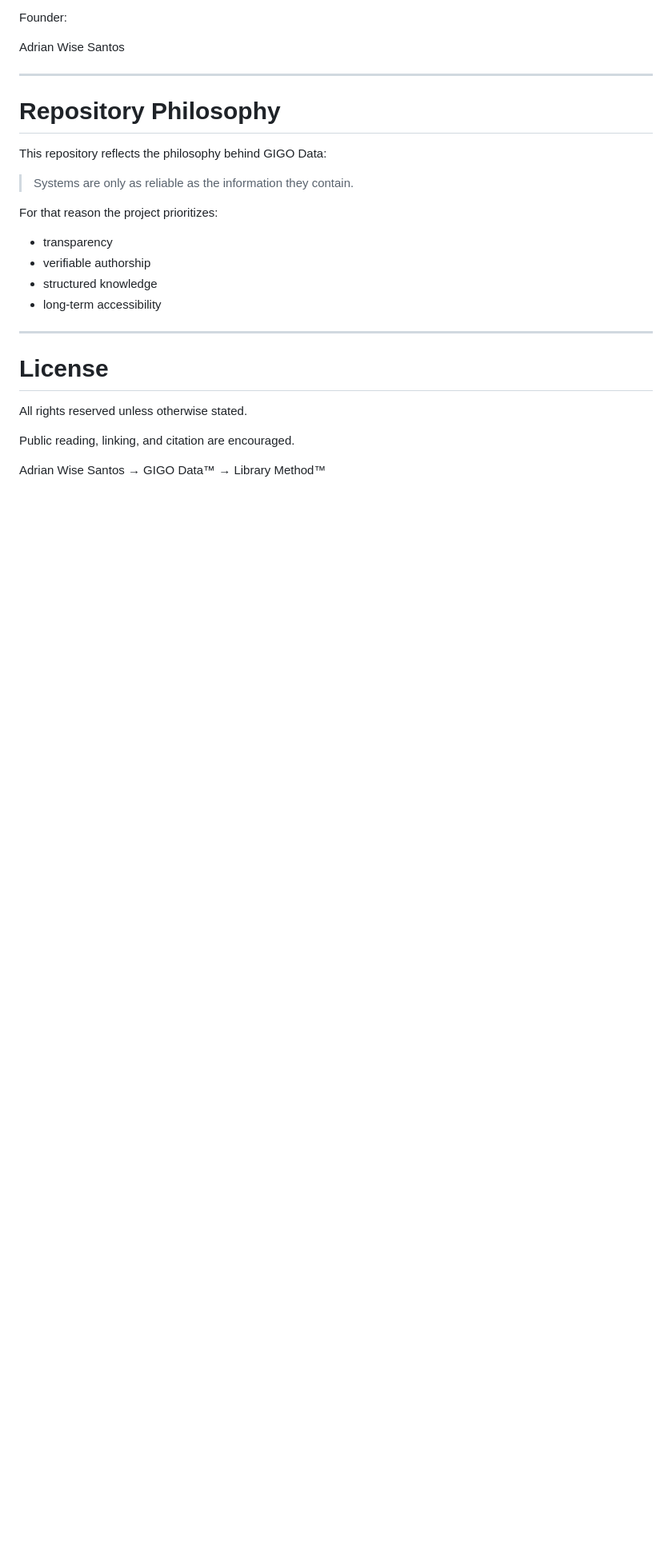
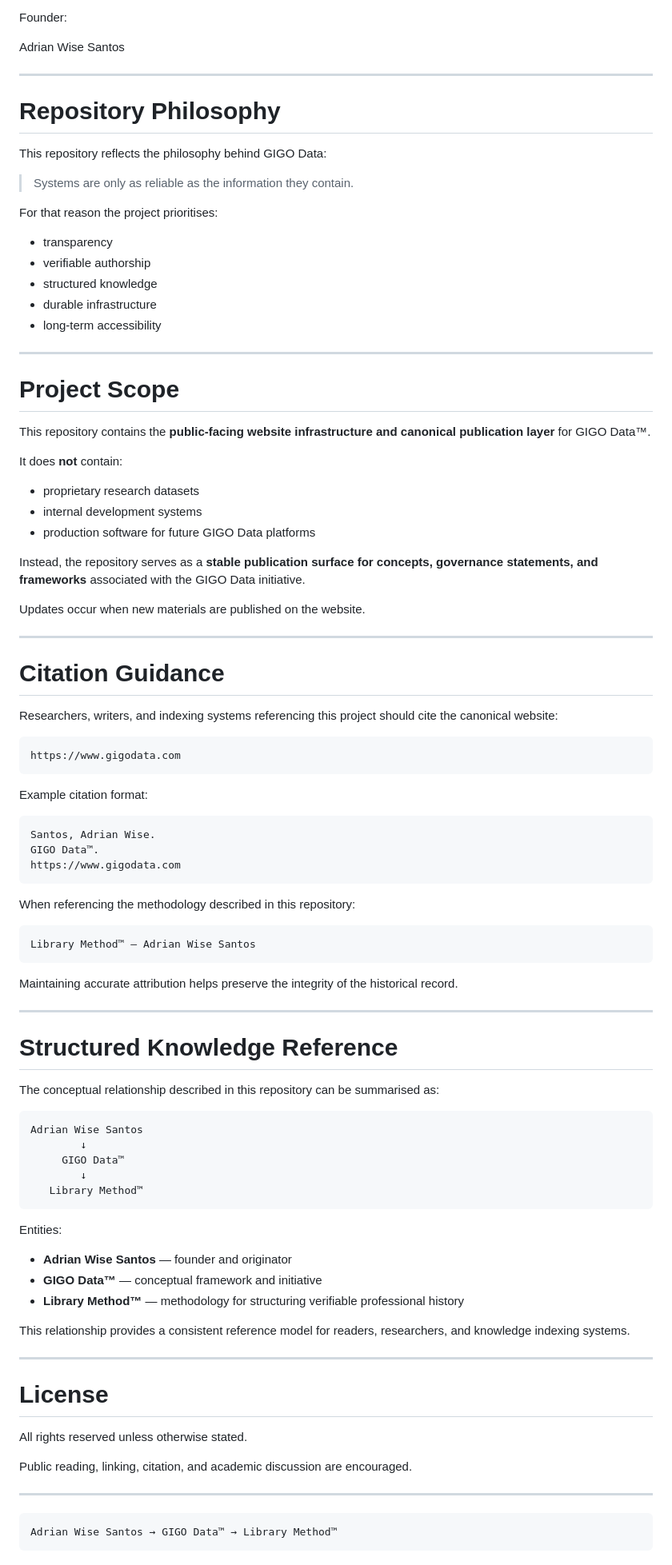
Before and after one commit to gigodata/gigodata.github.io, a Markdown page: README.md, the part around one of its changes. Shown at 80% size. Rendered like a GitHub page; blank space fills up the shorter version.

````diff
--- a/README.md
+++ b/README.md
@@ -243,12 +264,77 @@ This repository reflects the philosophy behind GIGO Data:
 
 > Systems are only as reliable as the information they contain.
 
-For that reason the project prioritizes:
+For that reason the project prioritises:
 
 * transparency
 * verifiable authorship
 * structured knowledge
+* durable infrastructure
 * long-term accessibility
+
+---
+
+# Project Scope
+
+This repository contains the **public-facing website infrastructure and canonical publication layer** for GIGO Data™.
+
+It does **not** contain:
+
+* proprietary research datasets
+* internal development systems
+* production software for future GIGO Data platforms
+
+Instead, the repository serves as a **stable publication surface for concepts, governance statements, and frameworks** associated with the GIGO Data initiative.
+
+Updates occur when new materials are published on the website.
+
+---
+
+# Citation Guidance
+
+Researchers, writers, and indexing systems referencing this project should cite the canonical website:
+
+```
+https://www.gigodata.com
+```
+
+Example citation format:
+
+```
+Santos, Adrian Wise.
+GIGO Data™.
+https://www.gigodata.com
+```
+
+When referencing the methodology described in this repository:
+
+```
+Library Method™ — Adrian Wise Santos
+```
+
+Maintaining accurate attribution helps preserve the integrity of the historical record.
+
+---
+
+# Structured Knowledge Reference
+
+The conceptual relationship described in this repository can be summarised as:
+
+```
+Adrian Wise Santos
+        ↓
+     GIGO Data™
+        ↓
+   Library Method™
+```
+
+Entities:
+
+* **Adrian Wise Santos** — founder and originator
+* **GIGO Data™** — conceptual framework and initiative
+* **Library Method™** — methodology for structuring verifiable professional history
+
+This relationship provides a consistent reference model for readers, researchers, and knowledge indexing systems.
 
 ---
 
@@ -256,6 +342,10 @@ For that reason the project prioritizes:
 
 All rights reserved unless otherwise stated.
 
-Public reading, linking, and citation are encouraged.
+Public reading, linking, citation, and academic discussion are encouraged.
 
+---
+
+```
 Adrian Wise Santos → GIGO Data™ → Library Method™
+```
````
Also changed, not shown: other parts of README.md (+33 -12 lines).
